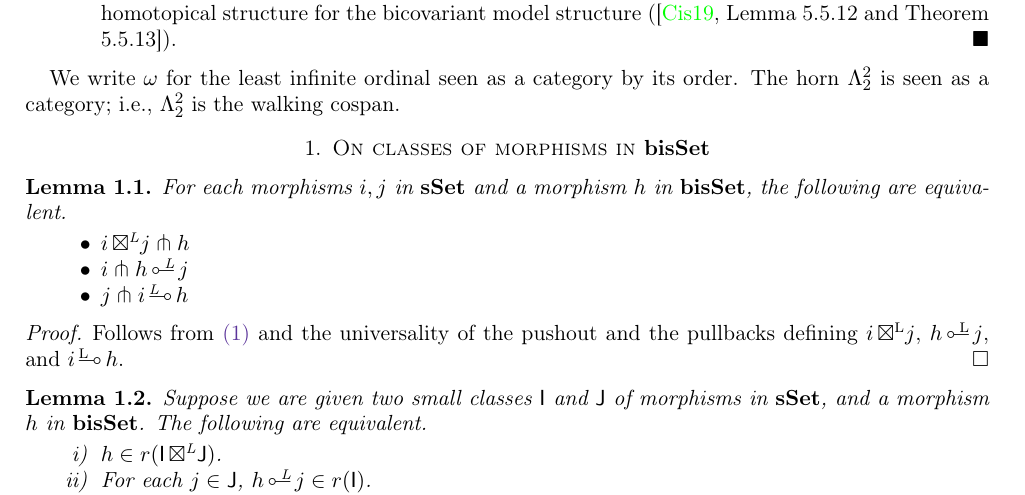
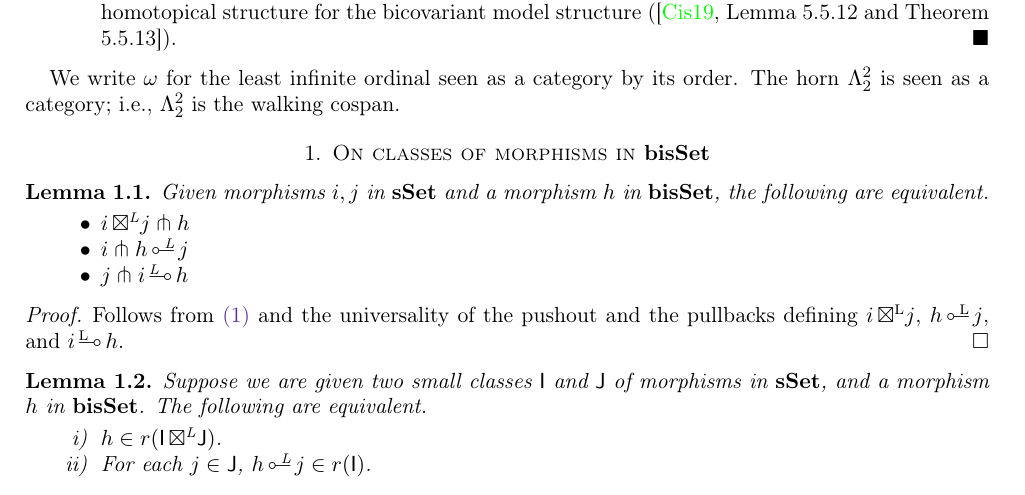
Before and after one commit to HoshinoKeisuke/CisinskiLemma, a LaTeX paper (main.tex): part of page 2 of 6, cut so that both start at the same text. Compiled offline with pdfLaTeX.

Commit message:
minorfix

```diff
--- a/main.tex
+++ b/main.tex
@@ -182,7 +182,7 @@ The horn $\Lambda^2_2$ is seen as a category; i.e., $\Lambda^2_2$ is the walking
 \section{On classes of morphisms in \texorpdfstring{$\bisSet$}{bisSet}}
 \begin{lemma}
 	\label{lem:pitchfork}
-	For each morphisms $i,j$ in $\sSet$ and a morphism $h$ in $\bisSet$, the following are equivalent.
+	Given morphisms $i,j$ in $\sSet$ and a morphism $h$ in $\bisSet$, the following are equivalent.
 	\begin{itemize}
 		\item %
 			$i\boxtimesL j\pitchfork h$
```
